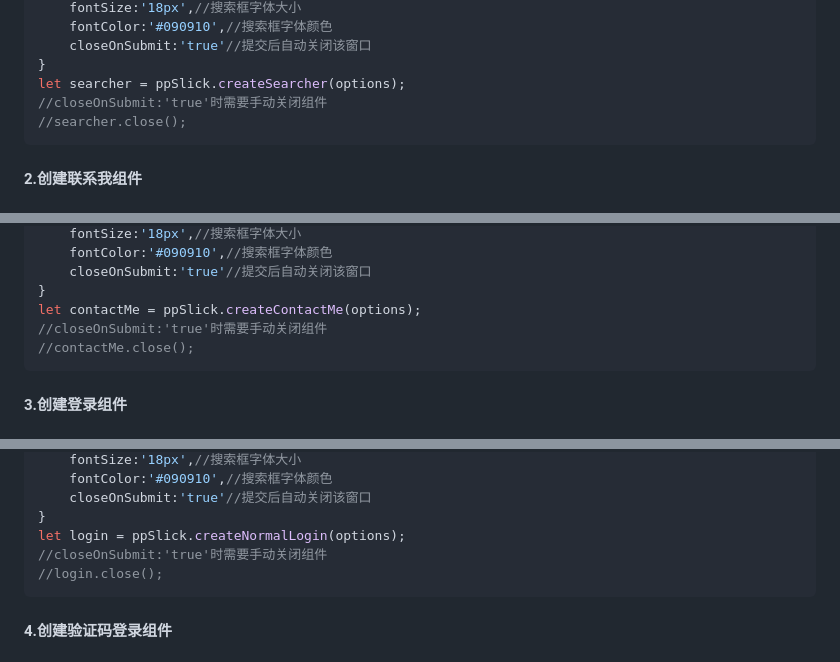
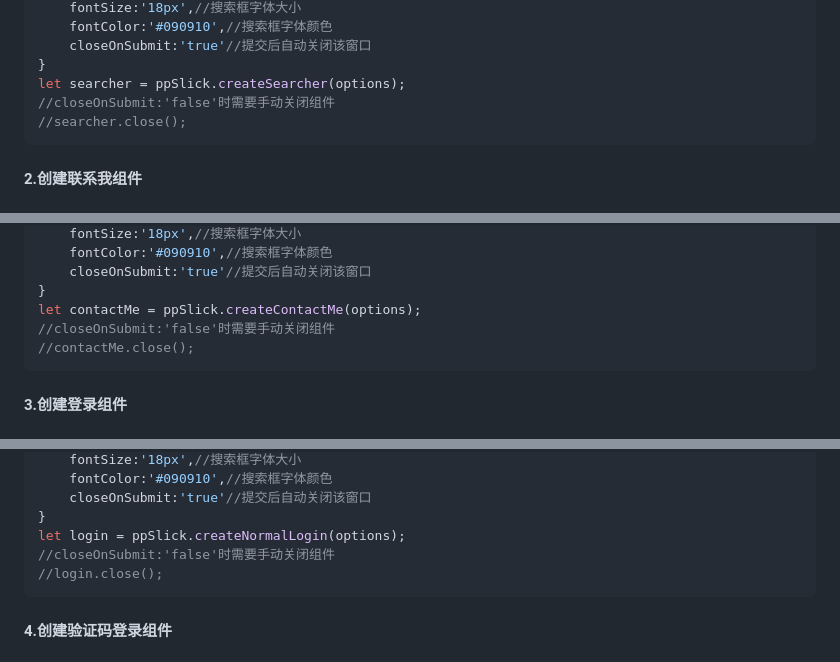
Before and after one commit to huoyo/ppslick, a Markdown page: README.md, 3 parts joined by grey strips. GitHub-like rendering.

````diff
--- a/README.md
+++ b/README.md
@@ -110,7 +110,7 @@ let options = {
     closeOnSubmit:'true'//提交后自动关闭该窗口
 }
 let searcher = ppSlick.createSearcher(options);
-//closeOnSubmit:'true'时需要手动关闭组件
+//closeOnSubmit:'false'时需要手动关闭组件
 //searcher.close();
 ```
 
@@ -179,7 +179,7 @@ let options = {
     closeOnSubmit:'true'//提交后自动关闭该窗口
 }
 let contactMe = ppSlick.createContactMe(options);
-//closeOnSubmit:'true'时需要手动关闭组件
+//closeOnSubmit:'false'时需要手动关闭组件
 //contactMe.close();
 ```
 
@@ -254,7 +254,7 @@ let options = {
     closeOnSubmit:'true'//提交后自动关闭该窗口
 }
 let login = ppSlick.createNormalLogin(options);
-//closeOnSubmit:'true'时需要手动关闭组件
+//closeOnSubmit:'false'时需要手动关闭组件
 //login.close();
 ```
 
````
Also changed, not shown: other parts of README.md (+1 -1 lines).
